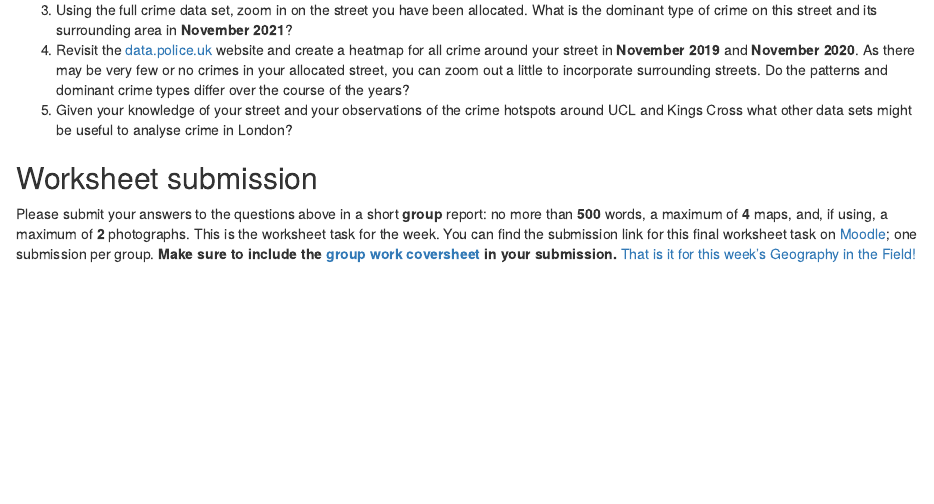
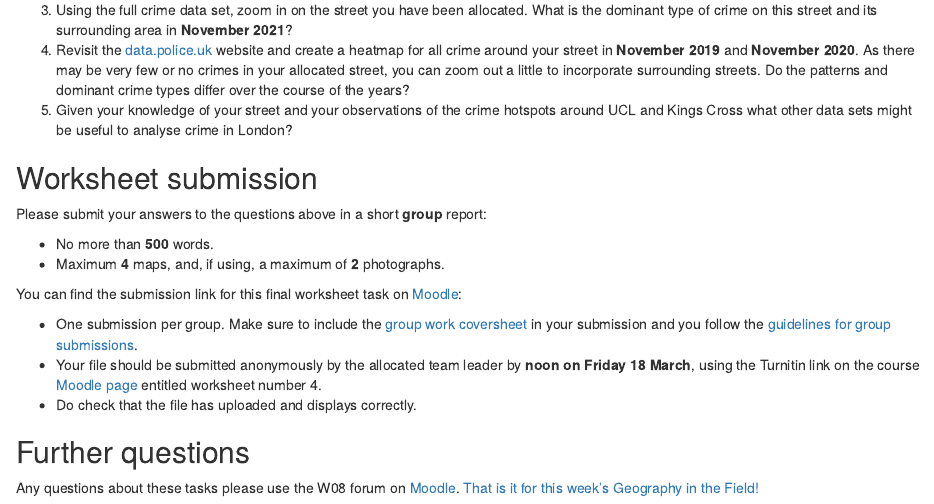
Before and after one commit to jtvandijk/GEOG0014_20212022, an R Markdown document (index.Rmd): the page in a window 1100 px wide, from 8860 px down. Rendered offline with R 4.5, knitr and Pandoc, with nearby package versions; drawn as R Markdown's standard HTML page in place of the format the file asks for.

Commit message:
clarification worksheet assignment

```diff
--- a/index.Rmd
+++ b/index.Rmd
@@ -415,4 +415,16 @@ This concerns *all types* of crime in your allocated street.
 5.	Given your knowledge of your street and your observations of the crime hotspots around UCL and Kings Cross what other data sets might be useful to analyse crime in London?
 
 ## Worksheet submission {-}
-Please submit your answers to the questions above in a short **group** report: no more than **500** words, a maximum of **4** maps, and, if using, a maximum of **2** photographs. This is the worksheet task for the week. You can find the submission link for this final worksheet task on [Moodle](https://moodle.ucl.ac.uk/course/view.php?id=23839); one submission per group. **Make sure to include the [group work coversheet](https://moodle.ucl.ac.uk/pluginfile.php/3653586/mod_label/intro/GEOG0014%20Geography%20in%20the%20Field%20II_Groupwork_coversheet.docx) in your submission.** [That is it for this week's Geography in the Field!](https://www.youtube.com/watch?v=h_D3VFfhvs4)
+Please submit your answers to the questions above in a short **group** report:
+
+- No more than **500** words.
+- Maximum **4** maps, and, if using, a maximum of **2** photographs.
+
+You can find the submission link for this final worksheet task on [Moodle](https://moodle.ucl.ac.uk/course/view.php?id=23839):
+
+- One submission per group. Make sure to include the [group work coversheet](https://moodle.ucl.ac.uk/pluginfile.php/3653586/mod_label/intro/GEOG0014%20Geography%20in%20the%20Field%20II_Groupwork_coversheet.docx) in your submission and you follow the [guidelines for group submissions](https://moodle.ucl.ac.uk/mod/page/view.php?id=2638813).
+- Your file should be submitted anonymously by the allocated team leader by **noon on Friday 18 March**, using the Turnitin link on the course [Moodle page](https://moodle.ucl.ac.uk/course/view.php?id=23839) entitled worksheet number 4.
+- Do check that the file has uploaded and displays correctly.
+
+## Further questions {-}
+Any questions about these tasks please use the W08 forum on [Moodle](https://moodle.ucl.ac.uk/mod/hsuforum/view.php?id=2638558). [That is it for this week's Geography in the Field!](https://www.youtube.com/watch?v=h_D3VFfhvs4)
```
Also changed, not shown: docs/search_index.json, 6 other files.
